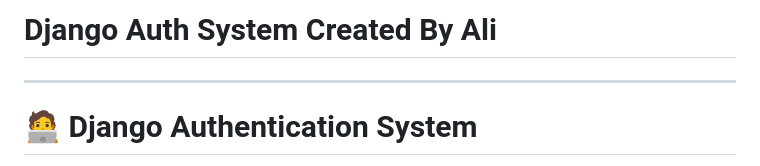
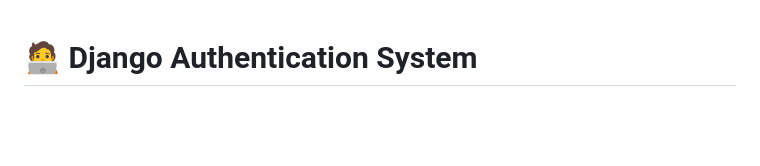
Before and after one commit to ShadowChaserSama/django-auth-system, a Markdown page: README.md, the part around the change. GitHub-like rendering; blank space fills up the shorter version.

Commit message:
Update README to remove author credit
Removed the author credit and horizontal rule from the README.

```diff
--- a/README.md
+++ b/README.md
@@ -1,7 +1,3 @@
-# Django Auth System Created By Ali
-
----
-
 # 🧑‍💻 Django Authentication System
 
 A simple and secure Django authentication system that includes user registration, login, and password reset (forgot password) functionality.
```
